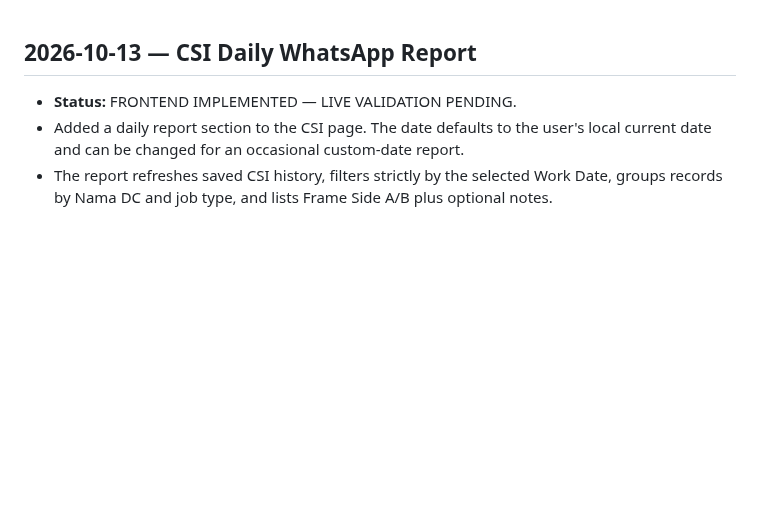
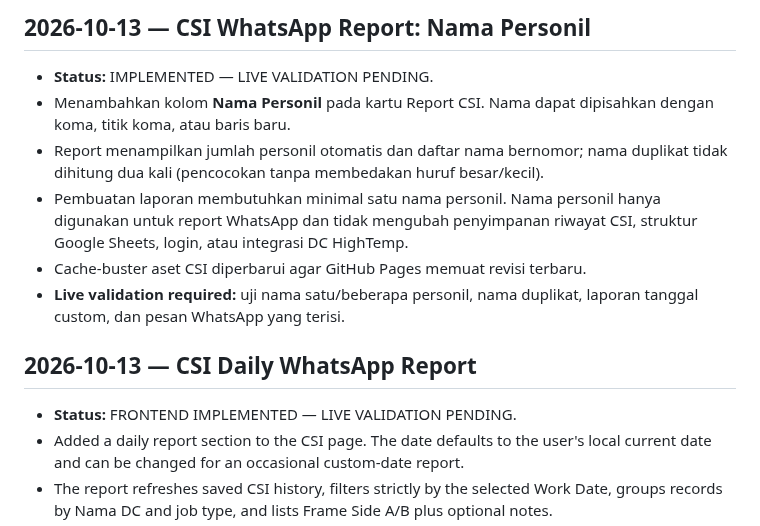
Before and after one commit to noxxadev/comp, a Markdown page: README.md, the part around the change. Drawn GitHub-style; blank space fills up the shorter version.

Commit message:
Document CSI WhatsApp report personnel field

```diff
--- a/README.md
+++ b/README.md
@@ -1,3 +1,11 @@
+## 2026-10-13 — CSI WhatsApp Report: Nama Personil
+- **Status:** IMPLEMENTED — LIVE VALIDATION PENDING.
+- Menambahkan kolom **Nama Personil** pada kartu Report CSI. Nama dapat dipisahkan dengan koma, titik koma, atau baris baru.
+- Report menampilkan jumlah personil otomatis dan daftar nama bernomor; nama duplikat tidak dihitung dua kali (pencocokan tanpa membedakan huruf besar/kecil).
+- Pembuatan laporan membutuhkan minimal satu nama personil. Nama personil hanya digunakan untuk report WhatsApp dan tidak mengubah penyimpanan riwayat CSI, struktur Google Sheets, login, atau integrasi DC HighTemp.
+- Cache-buster aset CSI diperbarui agar GitHub Pages memuat revisi terbaru.
+- **Live validation required:** uji nama satu/beberapa personil, nama duplikat, laporan tanggal custom, dan pesan WhatsApp yang terisi.
+
 ## 2026-10-13 — CSI Daily WhatsApp Report
 - **Status:** FRONTEND IMPLEMENTED — LIVE VALIDATION PENDING.
 - Added a daily report section to the CSI page. The date defaults to the user's local current date and can be changed for an occasional custom-date report.
```
